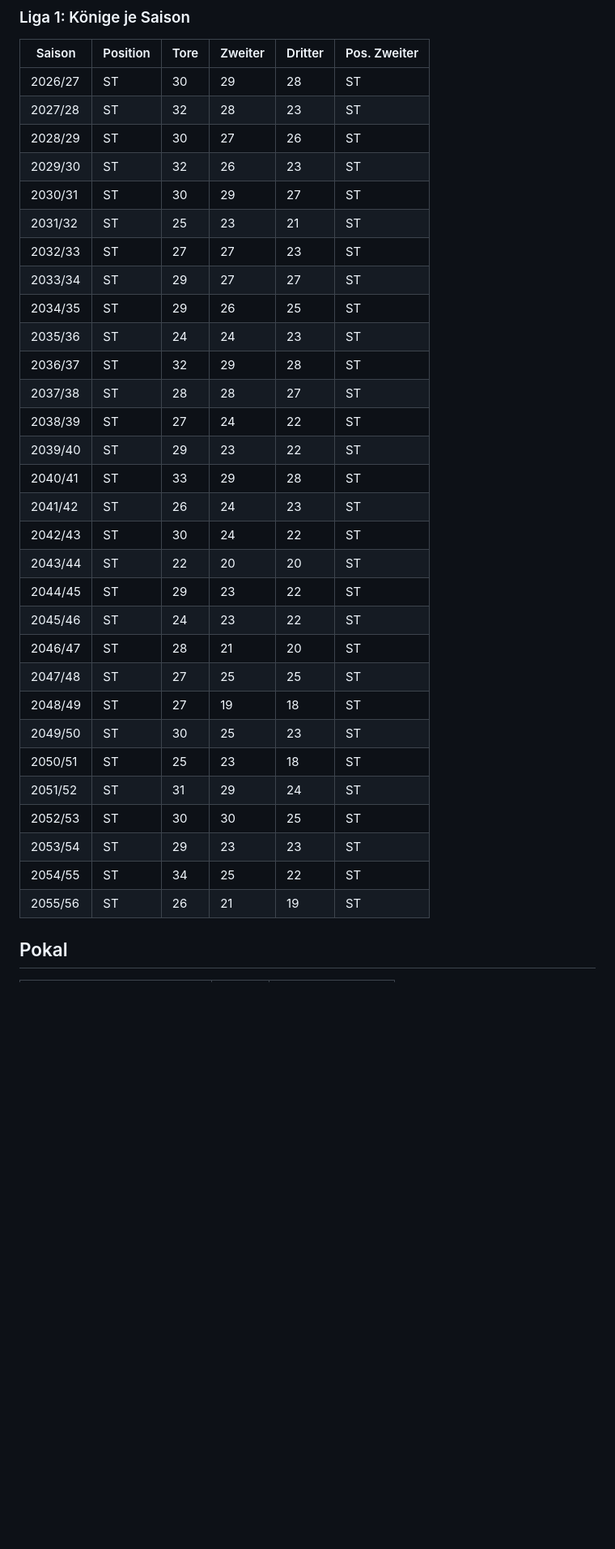
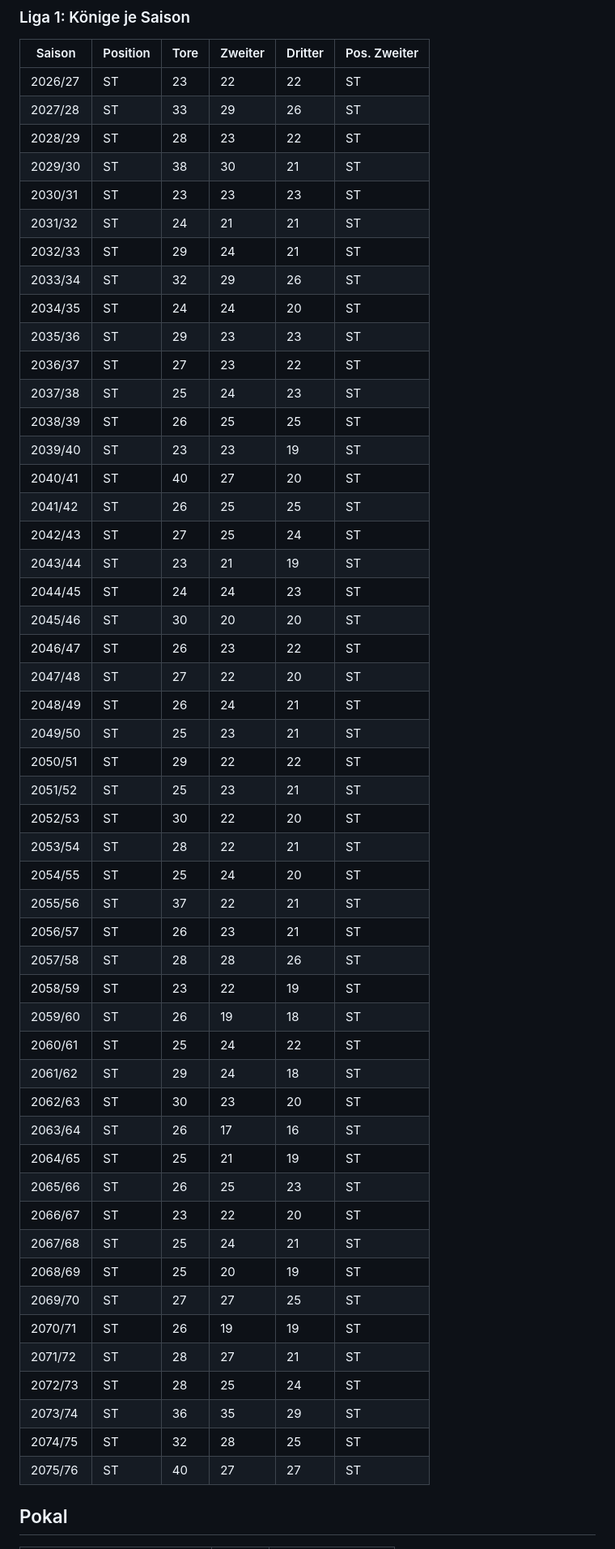
Before and after one commit to Michael17108419/bolzplatz-ag, a Markdown page: data/langzeit_report.md, the part around one of its changes. Shown at 81% size. Rendered like a GitHub page; blank space fills up the shorter version.

Commit message:
Langzeitlauf-Bericht

```diff
--- a/data/langzeit_report.md
+++ b/data/langzeit_report.md
@@ -126,36 +134,56 @@ Startwelt 2026/27, Entwicklung und Rücktritte an, Saisonseeds fest. Rechenzeit
 
 | Saison | Position | Tore | Zweiter | Dritter | Pos. Zweiter |
 | --- | --- | --- | --- | --- | --- |
-| 2026/27 | ST | 30 | 29 | 28 | ST |
-| 2027/28 | ST | 32 | 28 | 23 | ST |
-| 2028/29 | ST | 30 | 27 | 26 | ST |
-| 2029/30 | ST | 32 | 26 | 23 | ST |
-| 2030/31 | ST | 30 | 29 | 27 | ST |
-| 2031/32 | ST | 25 | 23 | 21 | ST |
-| 2032/33 | ST | 27 | 27 | 23 | ST |
-| 2033/34 | ST | 29 | 27 | 27 | ST |
-| 2034/35 | ST | 29 | 26 | 25 | ST |
-| 2035/36 | ST | 24 | 24 | 23 | ST |
-| 2036/37 | ST | 32 | 29 | 28 | ST |
-| 2037/38 | ST | 28 | 28 | 27 | ST |
-| 2038/39 | ST | 27 | 24 | 22 | ST |
-| 2039/40 | ST | 29 | 23 | 22 | ST |
-| 2040/41 | ST | 33 | 29 | 28 | ST |
-| 2041/42 | ST | 26 | 24 | 23 | ST |
-| 2042/43 | ST | 30 | 24 | 22 | ST |
-| 2043/44 | ST | 22 | 20 | 20 | ST |
-| 2044/45 | ST | 29 | 23 | 22 | ST |
-| 2045/46 | ST | 24 | 23 | 22 | ST |
-| 2046/47 | ST | 28 | 21 | 20 | ST |
-| 2047/48 | ST | 27 | 25 | 25 | ST |
-| 2048/49 | ST | 27 | 19 | 18 | ST |
-| 2049/50 | ST | 30 | 25 | 23 | ST |
-| 2050/51 | ST | 25 | 23 | 18 | ST |
-| 2051/52 | ST | 31 | 29 | 24 | ST |
-| 2052/53 | ST | 30 | 30 | 25 | ST |
-| 2053/54 | ST | 29 | 23 | 23 | ST |
-| 2054/55 | ST | 34 | 25 | 22 | ST |
-| 2055/56 | ST | 26 | 21 | 19 | ST |
+| 2026/27 | ST | 23 | 22 | 22 | ST |
+| 2027/28 | ST | 33 | 29 | 26 | ST |
+| 2028/29 | ST | 28 | 23 | 22 | ST |
+| 2029/30 | ST | 38 | 30 | 21 | ST |
+| 2030/31 | ST | 23 | 23 | 23 | ST |
+| 2031/32 | ST | 24 | 21 | 21 | ST |
+| 2032/33 | ST | 29 | 24 | 21 | ST |
+| 2033/34 | ST | 32 | 29 | 26 | ST |
+| 2034/35 | ST | 24 | 24 | 20 | ST |
+| 2035/36 | ST | 29 | 23 | 23 | ST |
+| 2036/37 | ST | 27 | 23 | 22 | ST |
+| 2037/38 | ST | 25 | 24 | 23 | ST |
+| 2038/39 | ST | 26 | 25 | 25 | ST |
+| 2039/40 | ST | 23 | 23 | 19 | ST |
+| 2040/41 | ST | 40 | 27 | 20 | ST |
+| 2041/42 | ST | 26 | 25 | 25 | ST |
+| 2042/43 | ST | 27 | 25 | 24 | ST |
+| 2043/44 | ST | 23 | 21 | 19 | ST |
+| 2044/45 | ST | 24 | 24 | 23 | ST |
+| 2045/46 | ST | 30 | 20 | 20 | ST |
+| 2046/47 | ST | 26 | 23 | 22 | ST |
+| 2047/48 | ST | 27 | 22 | 20 | ST |
+| 2048/49 | ST | 26 | 24 | 21 | ST |
+| 2049/50 | ST | 25 | 23 | 21 | ST |
+| 2050/51 | ST | 29 | 22 | 22 | ST |
+| 2051/52 | ST | 25 | 23 | 21 | ST |
+| 2052/53 | ST | 30 | 22 | 20 | ST |
+| 2053/54 | ST | 28 | 22 | 21 | ST |
+| 2054/55 | ST | 25 | 24 | 20 | ST |
+| 2055/56 | ST | 37 | 22 | 21 | ST |
+| 2056/57 | ST | 26 | 23 | 21 | ST |
+| 2057/58 | ST | 28 | 28 | 26 | ST |
+| 2058/59 | ST | 23 | 22 | 19 | ST |
+| 2059/60 | ST | 26 | 19 | 18 | ST |
+| 2060/61 | ST | 25 | 24 | 22 | ST |
+| 2061/62 | ST | 29 | 24 | 18 | ST |
+| 2062/63 | ST | 30 | 23 | 20 | ST |
+| 2063/64 | ST | 26 | 17 | 16 | ST |
+| 2064/65 | ST | 25 | 21 | 19 | ST |
+| 2065/66 | ST | 26 | 25 | 23 | ST |
+| 2066/67 | ST | 23 | 22 | 20 | ST |
+| 2067/68 | ST | 25 | 24 | 21 | ST |
+| 2068/69 | ST | 25 | 20 | 19 | ST |
+| 2069/70 | ST | 27 | 27 | 25 | ST |
+| 2070/71 | ST | 26 | 19 | 19 | ST |
+| 2071/72 | ST | 28 | 27 | 21 | ST |
+| 2072/73 | ST | 28 | 25 | 24 | ST |
+| 2073/74 | ST | 36 | 35 | 29 | ST |
+| 2074/75 | ST | 32 | 28 | 25 | ST |
+| 2075/76 | ST | 40 | 27 | 27 | ST |
 
 ## Pokal
 
```
Also changed, not shown: other parts of data/langzeit_report.md (+139 -110 lines).
